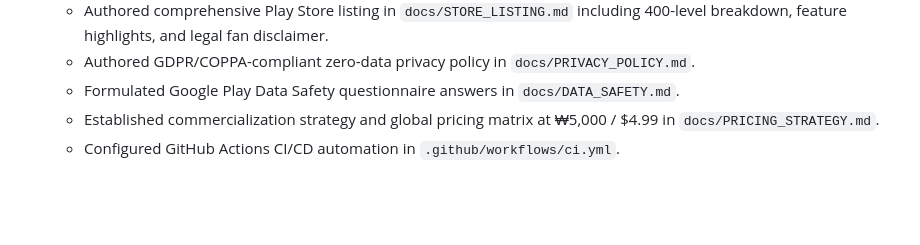
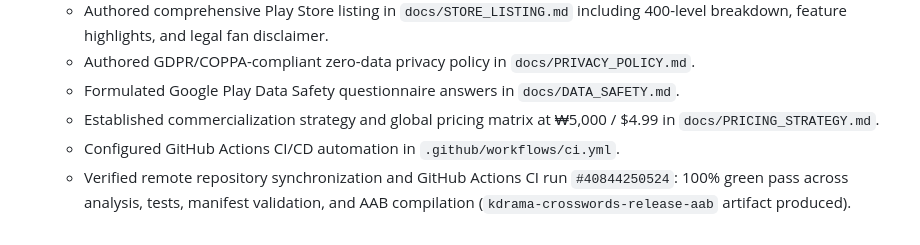
Before and after one commit to kidkingstrange/kdcw, a Markdown page: docs/PROJECT_LOG.md, the part around the change. GitHub-like rendering; blank space fills up the shorter version.

Commit message:
docs: log successful GitHub Actions release build #40844250524

```diff
--- a/docs/PROJECT_LOG.md
+++ b/docs/PROJECT_LOG.md
@@ -73,3 +73,4 @@
   - Formulated Google Play Data Safety questionnaire answers in `docs/DATA_SAFETY.md`.
   - Established commercialization strategy and global pricing matrix at ₩5,000 / $4.99 in `docs/PRICING_STRATEGY.md`.
   - Configured GitHub Actions CI/CD automation in `.github/workflows/ci.yml`.
+  - Verified remote repository synchronization and GitHub Actions CI run `#40844250524`: 100% green pass across analysis, tests, manifest validation, and AAB compilation (`kdrama-crosswords-release-aab` artifact produced).
```
